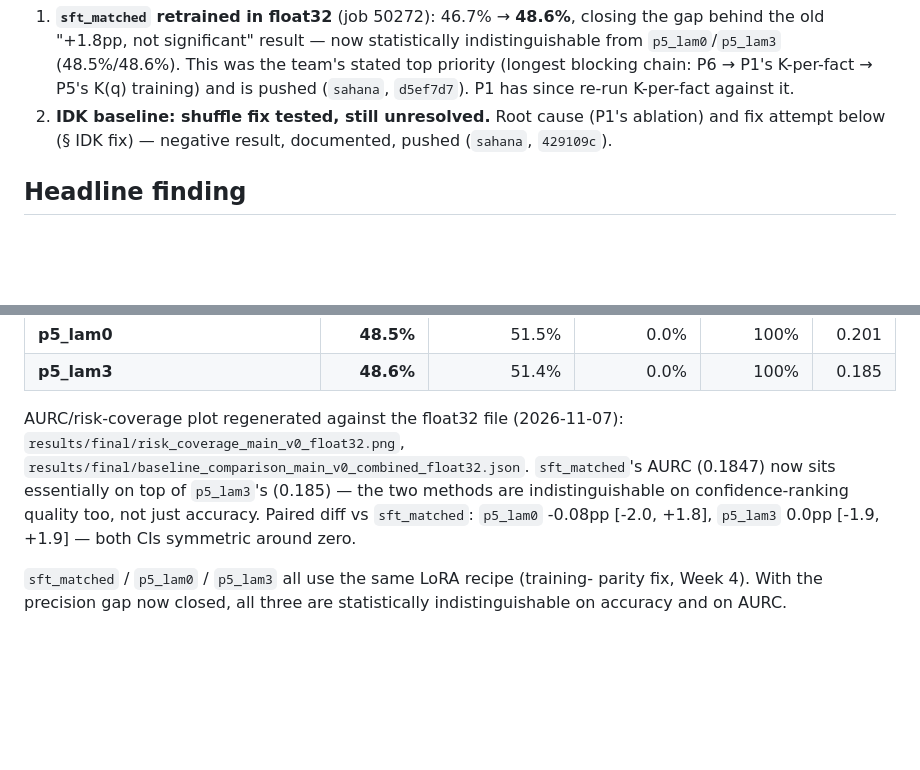
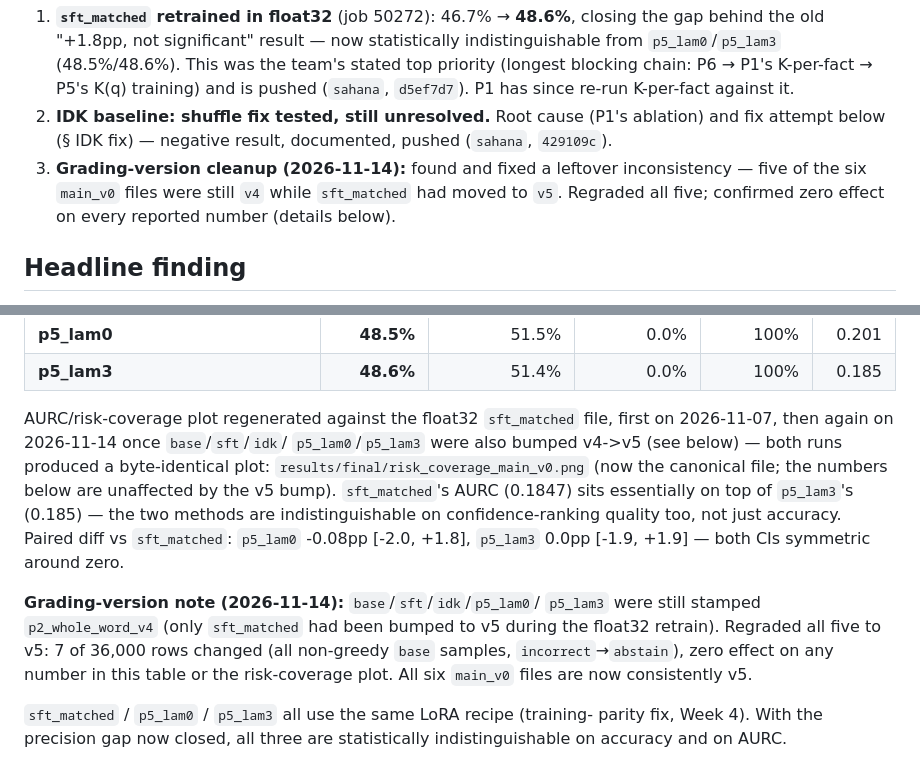
Before and after one commit to princechoudhary16/EpistemicLLM-, a Markdown page: reports/p6_team_summary.md, 2 parts joined by grey strips. GitHub-like rendering; blank space fills up the shorter version.

Commit message:
Regrade remaining main_v0 files v4 -> v5; confirm zero effect on reported numbers
base/sft/idk/p5_lam0/p5_lam3 were still stamped p2_whole_word_v4 -- only
sft_matched had been bumped to v5 during the float32 retrain. The P6 README
and master table text still said v4, and compare_methods.py doesn't stamp
its own version, so the inconsistency was silent (it just loads whatever
grading_version is already in each file).

Regraded all five to v5: 7 of 36,000 rows changed outcome, all in base, all
non-greedy samples (incorrect -> abstain), none affecting knowledge-score
counts (correct-vs-not-correct unchanged). Re-ran compare_methods.py and
plot_risk_coverage.py end to end: every greedy accuracy/hallucination/
abstention number, AURC, and the risk-coverage plot are unchanged (new plot
is byte-identical, md5 a554171618e2731588def56d930181aa). Replaced the
canonical baseline_comparison_main_v0_combined.json and
risk_coverage_main_v0.png with the fully-v5-consistent versions; removed the
now-redundant *_float32 files they superseded. Documented in
p6_week5_master_table.md, p6_team_summary.md, p6_baselines/README.md.

Co-Authored-By: Claude Sonnet 5 <noreply@anthropic.com>

```diff
--- a/reports/p6_team_summary.md
+++ b/reports/p6_team_summary.md
@@ -16,6 +16,10 @@ decision, 2026-10-31; was bfloat16). Full detail:
 2. **IDK baseline: shuffle fix tested, still unresolved.** Root cause (P1's
    ablation) and fix attempt below (§ IDK fix) — negative result, documented,
    pushed (`sahana`, `429109c`).
+3. **Grading-version cleanup (2026-11-14):** found and fixed a leftover
+   inconsistency — five of the six `main_v0` files were still `v4` while
+   `sft_matched` had moved to `v5`. Regraded all five; confirmed zero effect
+   on every reported number (details below).
 
 ## Headline finding
 
@@ -53,14 +57,22 @@ bfloat16 Week 5 freeze (not yet rerun — out of scope for this fix):
 | **p5_lam0** | **48.5%** | 51.5% | 0.0% | 100% | 0.201 |
 | **p5_lam3** | **48.6%** | 51.4% | 0.0% | 100% | 0.185 |
 
-AURC/risk-coverage plot regenerated against the float32 file (2026-11-07):
-`results/final/risk_coverage_main_v0_float32.png`,
-`results/final/baseline_comparison_main_v0_combined_float32.json`.
-`sft_matched`'s AURC (0.1847) now sits essentially on top of `p5_lam3`'s
-(0.185) — the two methods are indistinguishable on confidence-ranking
-quality too, not just accuracy. Paired diff vs `sft_matched`:
-`p5_lam0` -0.08pp [-2.0, +1.8], `p5_lam3` 0.0pp [-1.9, +1.9] — both CIs
-symmetric around zero.
+AURC/risk-coverage plot regenerated against the float32 `sft_matched` file,
+first on 2026-11-07, then again on 2026-11-14 once `base`/`sft`/`idk`/
+`p5_lam0`/`p5_lam3` were also bumped v4->v5 (see below) — both runs produced
+a byte-identical plot: `results/final/risk_coverage_main_v0.png` (now the
+canonical file; the numbers below are unaffected by the v5 bump).
+`sft_matched`'s AURC (0.1847) sits essentially on top of `p5_lam3`'s (0.185)
+— the two methods are indistinguishable on confidence-ranking quality too,
+not just accuracy. Paired diff vs `sft_matched`: `p5_lam0` -0.08pp [-2.0,
++1.8], `p5_lam3` 0.0pp [-1.9, +1.9] — both CIs symmetric around zero.
+
+**Grading-version note (2026-11-14):** `base`/`sft`/`idk`/`p5_lam0`/
+`p5_lam3` were still stamped `p2_whole_word_v4` (only `sft_matched` had been
+bumped to v5 during the float32 retrain). Regraded all five to v5: 7 of
+36,000 rows changed (all non-greedy `base` samples, `incorrect`→`abstain`),
+zero effect on any number in this table or the risk-coverage plot. All six
+`main_v0` files are now consistently v5.
 
 `sft_matched` / `p5_lam0` / `p5_lam3` all use the same LoRA recipe (training-
 parity fix, Week 4). With the precision gap now closed, all three are
```
Also changed, not shown: reports/p6_week5_master_table.md (+17 -2 lines), results/final/risk_coverage_main_v0.png, results/final/risk_coverage_main_v0_float32.png (deleted), 8 other files.
